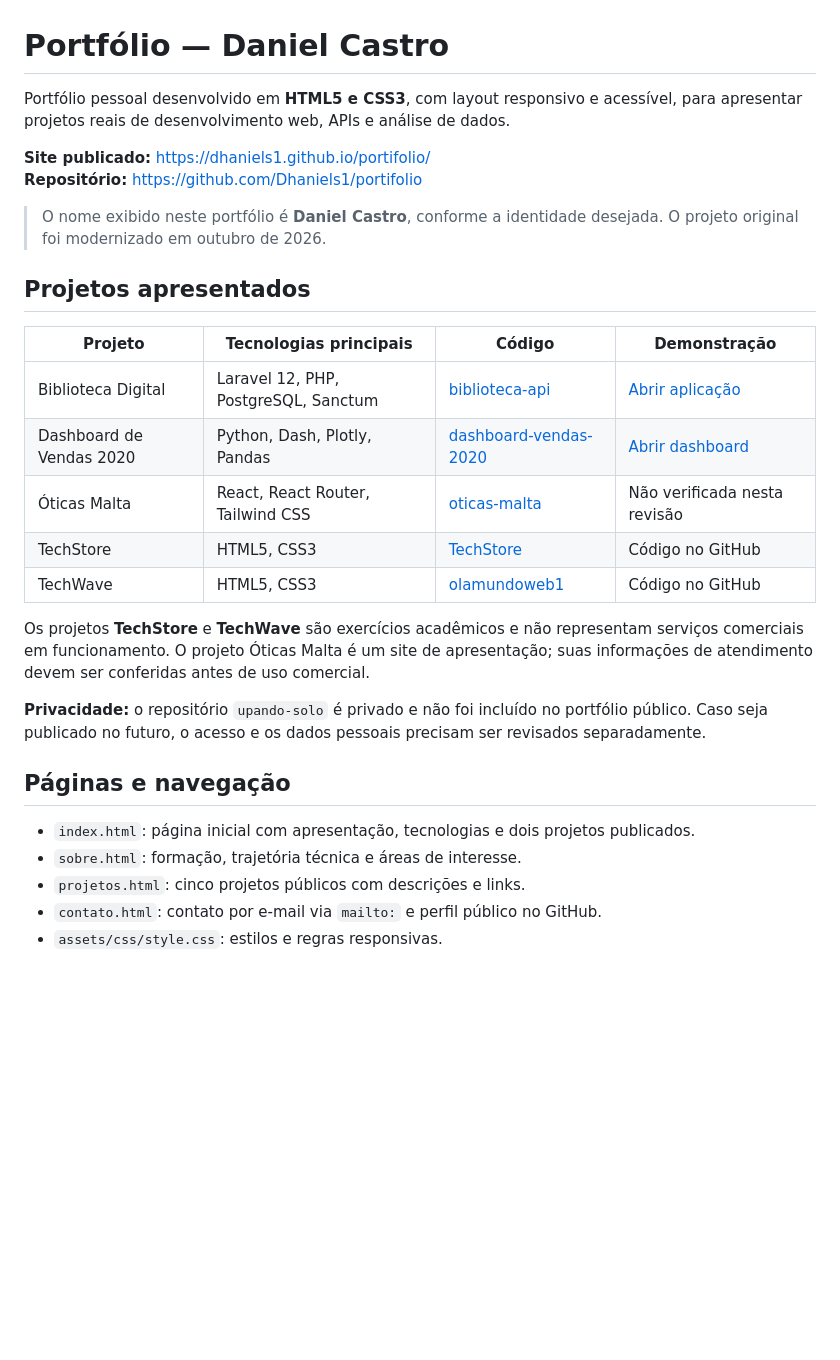
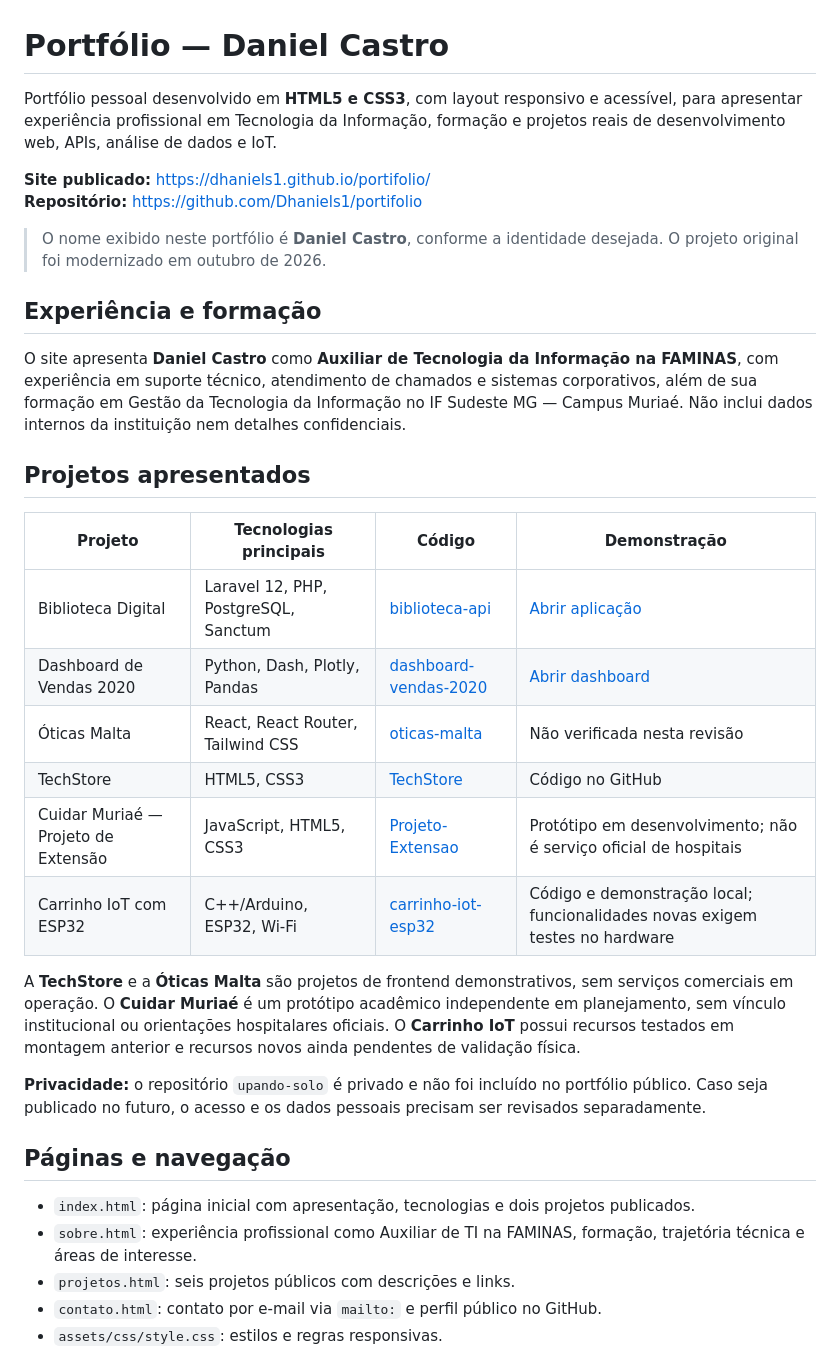
Before and after one commit to Dhaniels1/portifolio, a Markdown page: README.md, the part around the change. Rendered like a GitHub page; blank space fills up the shorter version.

Commit message:
docs: atualiza portfolio com FAMINAS Extensao e Carrinho IoT

```diff
--- a/README.md
+++ b/README.md
@@ -1,11 +1,15 @@
 # Portfólio — Daniel Castro
 
-Portfólio pessoal desenvolvido em **HTML5 e CSS3**, com layout responsivo e acessível, para apresentar projetos reais de desenvolvimento web, APIs e análise de dados.
+Portfólio pessoal desenvolvido em **HTML5 e CSS3**, com layout responsivo e acessível, para apresentar experiência profissional em Tecnologia da Informação, formação e projetos reais de desenvolvimento web, APIs, análise de dados e IoT.
 
 **Site publicado:** https://dhaniels1.github.io/portifolio/
 **Repositório:** https://github.com/Dhaniels1/portifolio
 
 > O nome exibido neste portfólio é **Daniel Castro**, conforme a identidade desejada. O projeto original foi modernizado em outubro de 2026.
+
+## Experiência e formação
+
+O site apresenta **Daniel Castro** como **Auxiliar de Tecnologia da Informação na FAMINAS**, com experiência em suporte técnico, atendimento de chamados e sistemas corporativos, além de sua formação em Gestão da Tecnologia da Informação no IF Sudeste MG — Campus Muriaé. Não inclui dados internos da instituição nem detalhes confidenciais.
 
 ## Projetos apresentados
 
@@ -15,17 +19,18 @@ Portfólio pessoal desenvolvido em **HTML5 e CSS3**, com layout responsivo e ace
 | Dashboard de Vendas 2020 | Python, Dash, Plotly, Pandas | [dashboard-vendas-2020](https://github.com/Dhaniels1/dashboard-vendas-2020) | [Abrir dashboard](https://dashboard-vendas-2020.onrender.com) |
 | Óticas Malta | React, React Router, Tailwind CSS | [oticas-malta](https://github.com/Dhaniels1/oticas-malta) | Não verificada nesta revisão |
 | TechStore | HTML5, CSS3 | [TechStore](https://github.com/Dhaniels1/TechStore) | Código no GitHub |
-| TechWave | HTML5, CSS3 | [olamundoweb1](https://github.com/Dhaniels1/olamundoweb1) | Código no GitHub |
+| Cuidar Muriaé — Projeto de Extensão | JavaScript, HTML5, CSS3 | [Projeto-Extensao](https://github.com/Dhaniels1/Projeto-Extensao) | Protótipo em desenvolvimento; não é serviço oficial de hospitais |
+| Carrinho IoT com ESP32 | C++/Arduino, ESP32, Wi-Fi | [carrinho-iot-esp32](https://github.com/Dhaniels1/carrinho-iot-esp32) | Código e demonstração local; funcionalidades novas exigem testes no hardware |
 
-Os projetos **TechStore** e **TechWave** são exercícios acadêmicos e não representam serviços comerciais em funcionamento. O projeto Óticas Malta é um site de apresentação; suas informações de atendimento devem ser conferidas antes de uso comercial.
+A **TechStore** e a **Óticas Malta** são projetos de frontend demonstrativos, sem serviços comerciais em operação. O **Cuidar Muriaé** é um protótipo acadêmico independente em planejamento, sem vínculo institucional ou orientações hospitalares oficiais. O **Carrinho IoT** possui recursos testados em montagem anterior e recursos novos ainda pendentes de validação física.
 
 **Privacidade:** o repositório `upando-solo` é privado e não foi incluído no portfólio público. Caso seja publicado no futuro, o acesso e os dados pessoais precisam ser revisados separadamente.
 
 ## Páginas e navegação
 
 - `index.html`: página inicial com apresentação, tecnologias e dois projetos publicados.
-- `sobre.html`: formação, trajetória técnica e áreas de interesse.
-- `projetos.html`: cinco projetos públicos com descrições e links.
+- `sobre.html`: experiência profissional como Auxiliar de TI na FAMINAS, formação, trajetória técnica e áreas de interesse.
+- `projetos.html`: seis projetos públicos com descrições e links.
 - `contato.html`: contato por e-mail via `mailto:` e perfil público no GitHub.
 - `assets/css/style.css`: estilos e regras responsivas.
 
```
